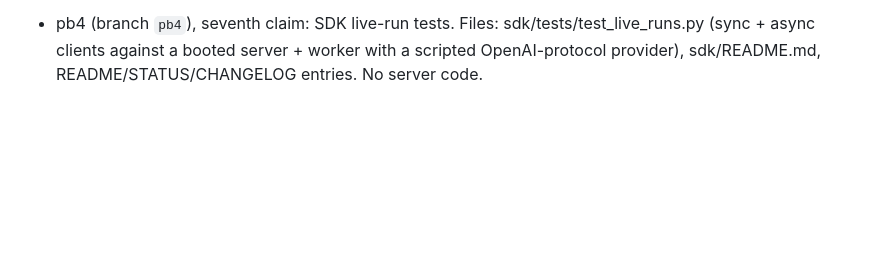
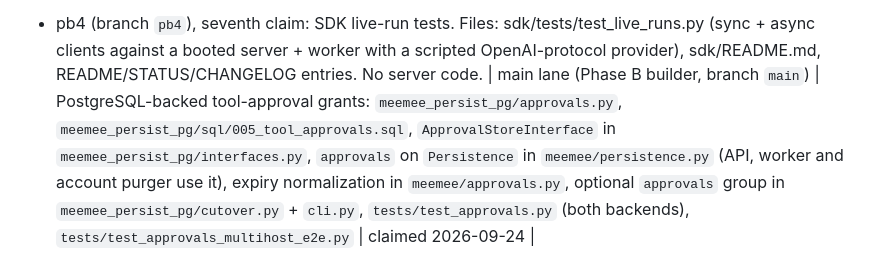
Before and after one commit to uditakankananonononono/meemee, a Markdown page: BUILDERS.md, the part around the change. Drawn GitHub-style; blank space fills up the shorter version.

Commit message:
docs(builders): claim PostgreSQL-backed tool-approval grants (main lane)

```diff
--- a/BUILDERS.md
+++ b/BUILDERS.md
@@ -27,3 +27,4 @@ Each parallel builder claims one component here before building, so work does no
 - pb4 (branch `pb4`), fifth claim: asyncio-native OIDC client-credentials provider. Files: `AsyncOIDCClientCredentialsAuth` + shared token/discovery parsing in sdk/src/meemee_client/auth.py, export in sdk __init__, sdk/tests/test_async_oidc.py, sdk/tests/test_live_oidc.py (local HTTPS issuer + booted server).
 - pb4 (branch `pb4`), sixth claim: SDK 401 refresh-and-retry-once. Files: `_request`/`_stream`/`stream_ws` in sdk/src/meemee_client/client.py and aio.py, sdk/tests/test_auth_refresh.py, live cases in sdk/tests/test_live_oidc.py and test_live_async_ws.py.
 - pb4 (branch `pb4`), seventh claim: SDK live-run tests. Files: sdk/tests/test_live_runs.py (sync + async clients against a booted server + worker with a scripted OpenAI-protocol provider), sdk/README.md, README/STATUS/CHANGELOG entries. No server code.
+| main lane (Phase B builder, branch `main`) | PostgreSQL-backed tool-approval grants: `meemee_persist_pg/approvals.py`, `meemee_persist_pg/sql/005_tool_approvals.sql`, `ApprovalStoreInterface` in `meemee_persist_pg/interfaces.py`, `approvals` on `Persistence` in `meemee/persistence.py` (API, worker and account purger use it), expiry normalization in `meemee/approvals.py`, optional `approvals` group in `meemee_persist_pg/cutover.py` + `cli.py`, `tests/test_approvals.py` (both backends), `tests/test_approvals_multihost_e2e.py` | claimed 2026-09-24 |
```
